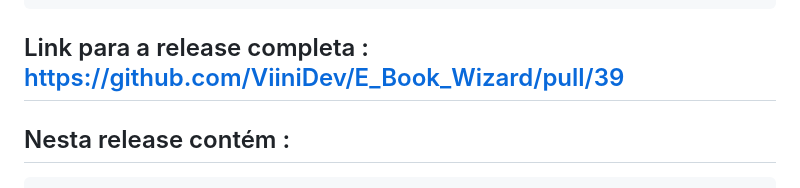
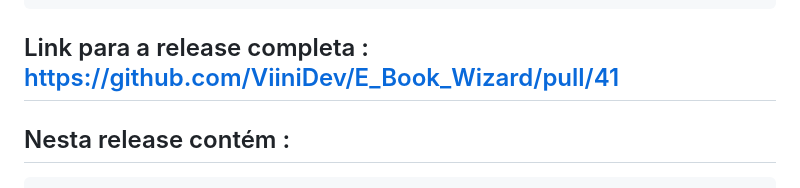
Before and after one commit to ViiniDev/E_Book_Wizard, a Markdown page: README.md, the part around the change. GitHub-like rendering.

Commit message:
refatorando

```diff
--- a/README.md
+++ b/README.md
@@ -102,7 +102,7 @@ Link para o pdf feito no figma com as telas :
 
 
 
-## Link para a release completa  : https://github.com/ViiniDev/E_Book_Wizard/pull/39
+## Link para a release completa  : https://github.com/ViiniDev/E_Book_Wizard/pull/41
    ## Nesta release contém :
       -Descrição : Nesta release contém adição da página de pagamentos e junção da mesma com uma api para pagamentos.
 
```
